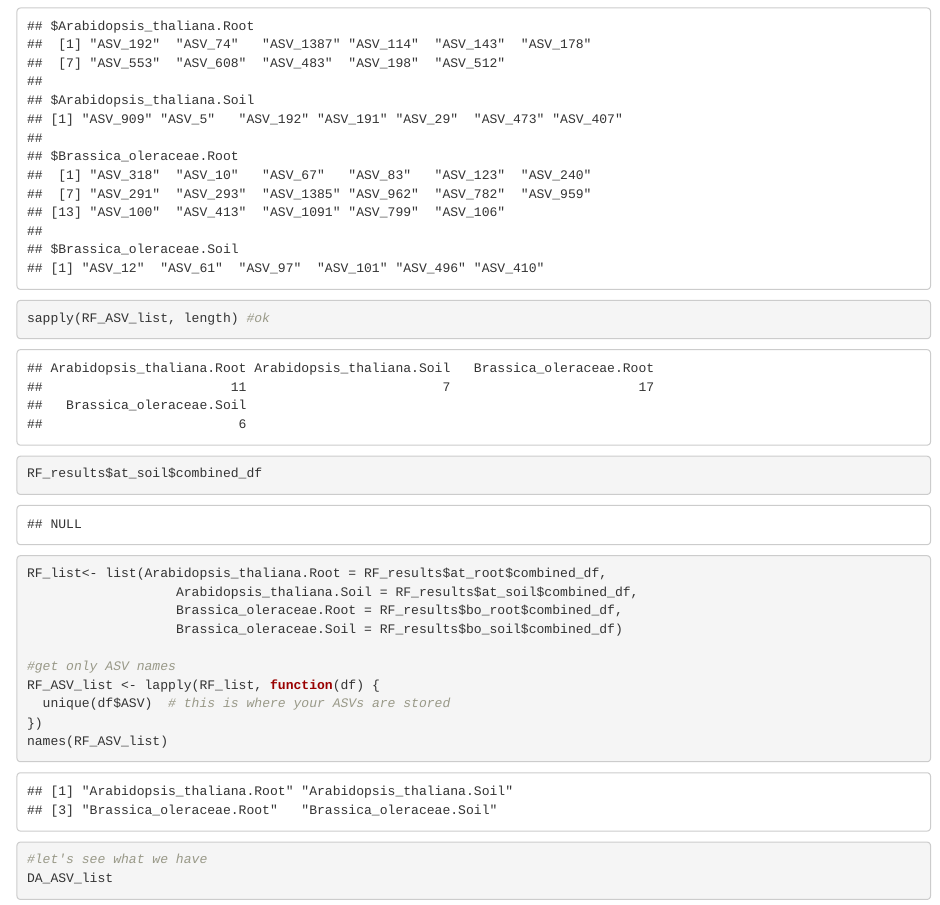
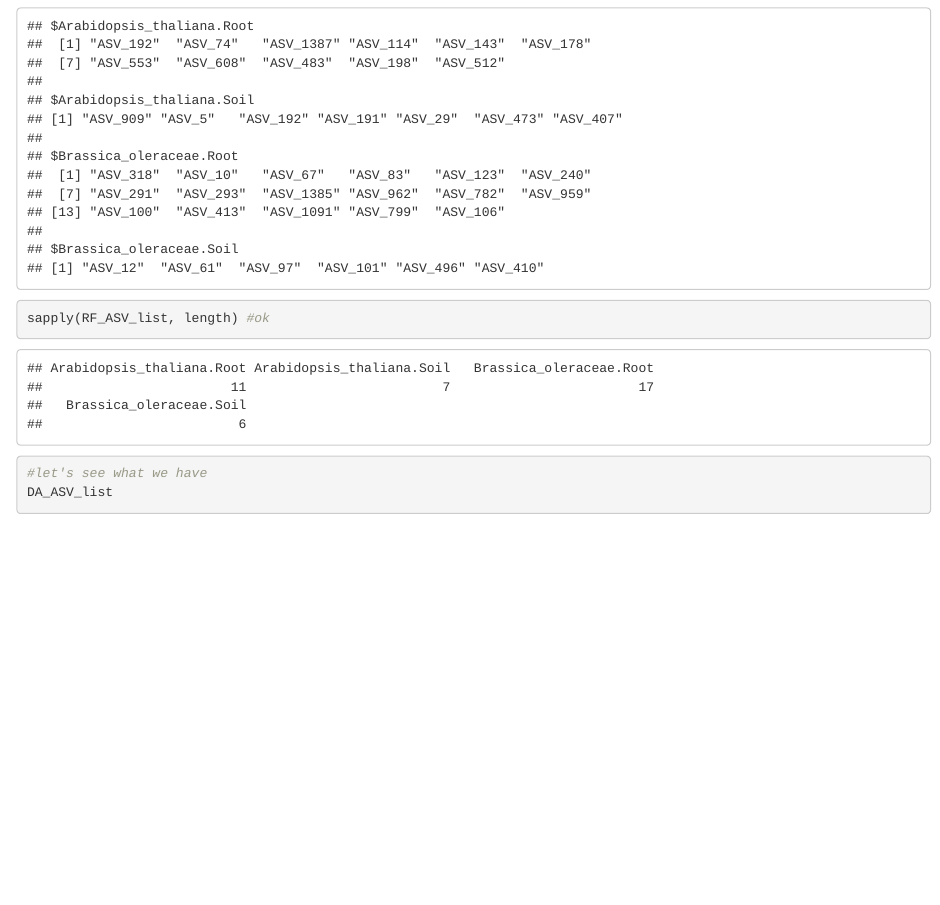
Before and after one commit to PedroBeschoren/JA_Root_Microbiome_AtBo, an R Markdown document (Code/8_important_taxa_overrepresentation.Rmd): the page in a window 1100 px wide, from 4090 px down. Rendered offline with R 4.5, knitr and Pandoc, with nearby package versions; some code elsewhere in the file could not run offline.

Commit message:
removes chunk affecting final counts

````diff
--- a/Code/8_important_taxa_overrepresentation.Rmd
+++ b/Code/8_important_taxa_overrepresentation.Rmd
@@ -118,18 +118,6 @@ sapply(RF_ASV_list, length) #ok
 ```
 
 ```{r}
-RF_results$at_soil$combined_df
-
-RF_list<- list(Arabidopsis_thaliana.Root = RF_results$at_root$combined_df,
-                   Arabidopsis_thaliana.Soil = RF_results$at_soil$combined_df,
-                   Brassica_oleraceae.Root = RF_results$bo_root$combined_df,
-                   Brassica_oleraceae.Soil = RF_results$bo_soil$combined_df)
-
-#get only ASV names
-RF_ASV_list <- lapply(RF_list, function(df) {
-  unique(df$ASV)  # this is where your ASVs are stored
-})
-names(RF_ASV_list)
 
 #let's see what we have
 DA_ASV_list
````
